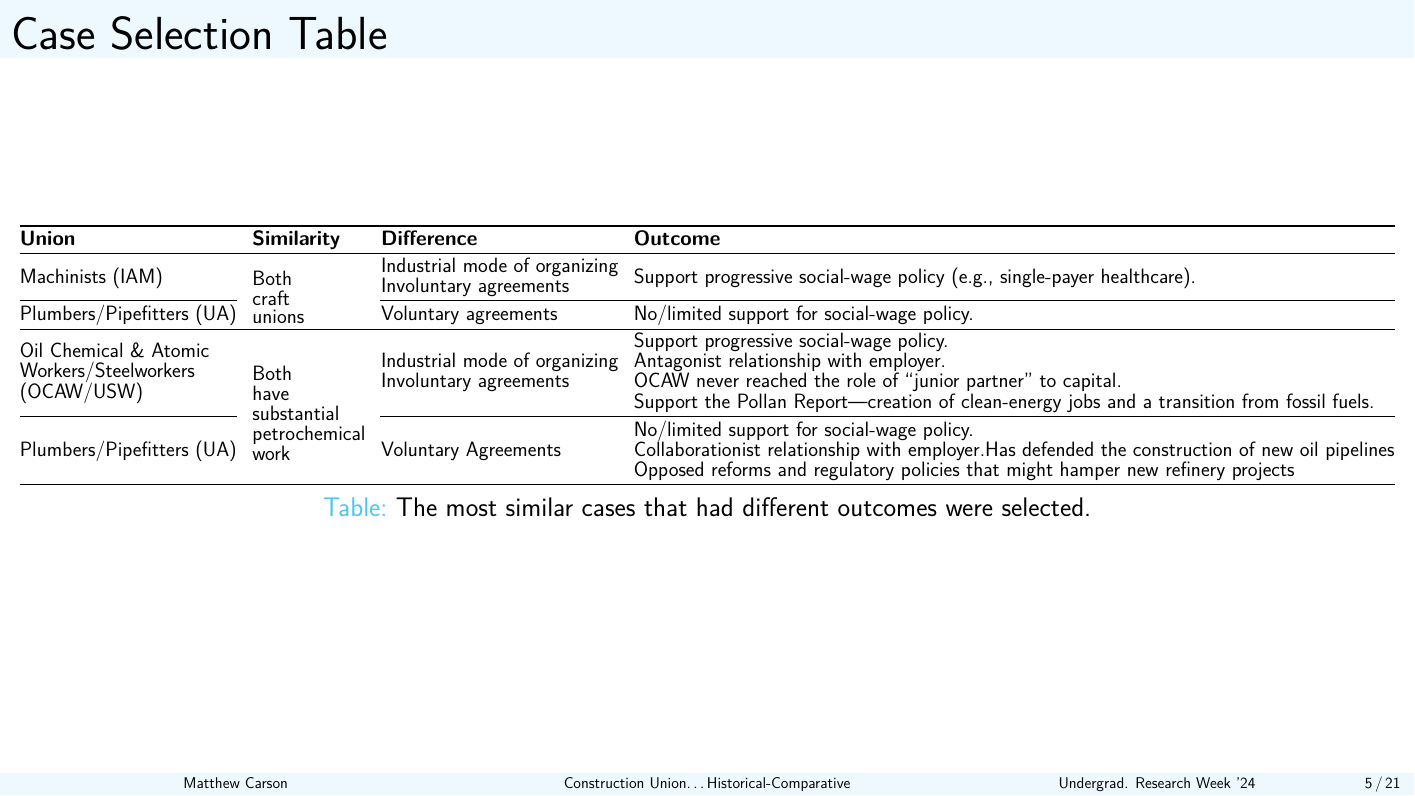
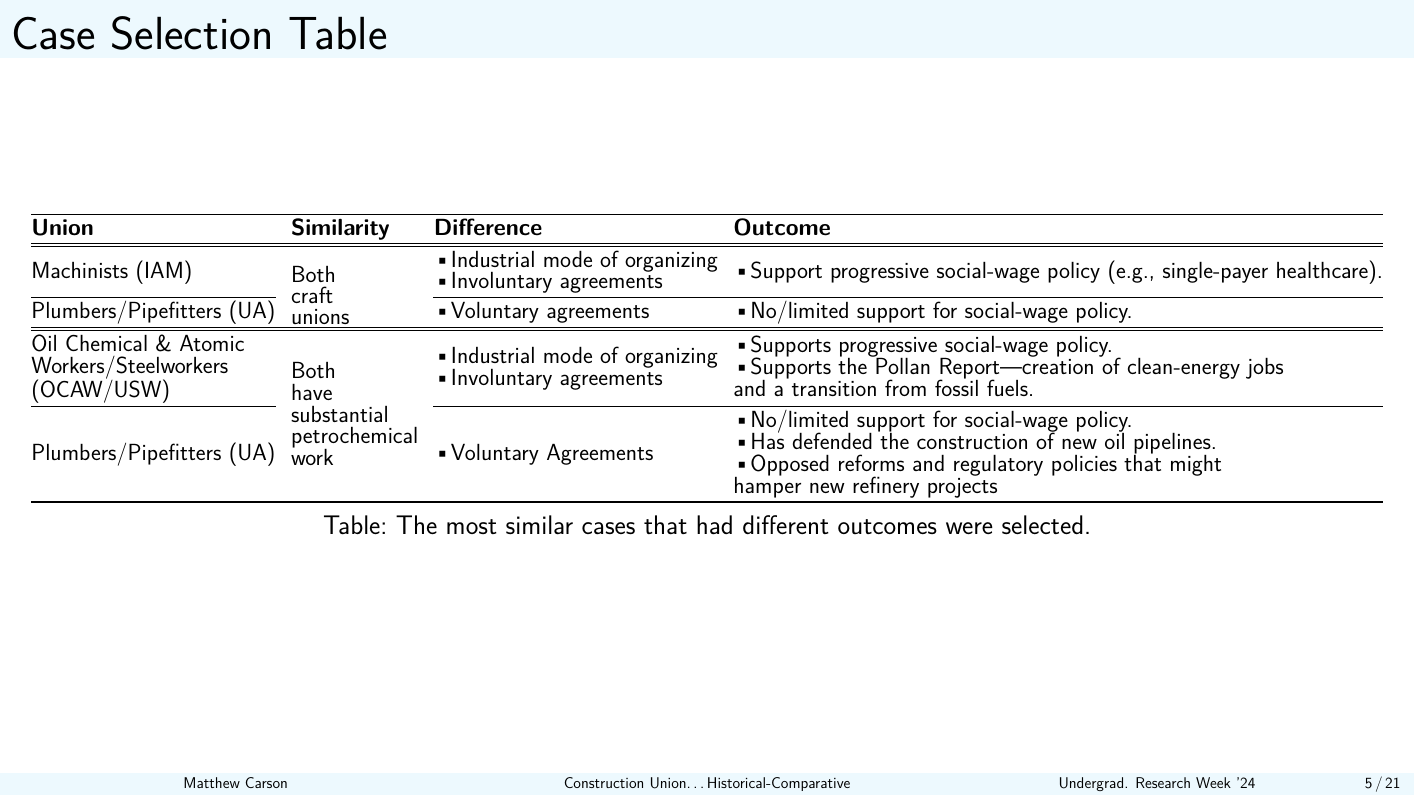
Before and after one commit to matthewacarson/soc_thesis_latex, a LaTeX poster (urweek_sociology/presentation_slides.tex): page 5 of 21. Compiled offline with pdfLaTeX.

Commit message:
Auto commit

```diff
--- a/urweek_sociology/presentation_slides.tex
+++ b/urweek_sociology/presentation_slides.tex
@@ -6,6 +6,11 @@
 \usepackage{subcaption}
 \usepackage{multirow}
 \usepackage{booktabs}
+\usepackage{graphicx} % for including graphics
+\usepackage{multicol}
+\usepackage[citestyle=authoryear, bibstyle=authoryear, sorting=nyt]{biblatex}
+\addbibresource{../1_SOC_Honors.bib}
+
 \usetheme{Madrid}
 
 % Color settings
@@ -37,15 +42,11 @@
 
 \setbeamerfont{footnote}{size=\tiny}
 
-\usepackage{graphicx} % for including graphics
-\usepackage{multicol}
-\usepackage[citestyle=authoryear, bibstyle=authoryear, sorting=nyt]{biblatex}
-\addbibresource{../1_SOC_Honors.bib}
-
 % Redefine bibliography colors to black
 \setbeamercolor{bibliography entry author}{fg=black}
 \setbeamercolor{bibliography entry title}{fg=black} % Set book titles to black
 \setbeamercolor{bibliography entry note}{fg=black}
+\setbeamercolor{caption name}{fg=black}
 
 \title[Construction Union\ldots{Historical-Comparative}]{Construction Union Agreements: Union Organizing in Historical-Comparative Perspective}
 \author{Matthew Carson}
@@ -162,19 +163,25 @@ Most labor unions compel employers to negotiate, but the Building Trades engage
 \begin{frame}{Case Selection Table}
     \begin{table}[]
         \centering
-\fontsize{16}{14}\selectfont
+        \fontsize{18}{14}\selectfont
         \begin{tabular}{@{}llll@{}}
             \toprule
-\textbf{Union}                                                                                     & \textbf{Similarity}                                                                                           & \textbf{Difference}                                                                            & \textbf{Outcome}                                                                                                                                                                                                                                                                       \\ \midrule
-Machinists (IAM)                                                                                   & \multirow{2}{*}{\begin{tabular}[c]{@{}l@{}}Both\\ craft\\ unions\end{tabular}}                                & \begin{tabular}[c]{@{}l@{}}Industrial mode of organizing\\ Involuntary agreements\end{tabular} & Support progressive social-wage policy (e.g., single-payer healthcare).                                                                                                                                                                                                                \\ \cmidrule(r){1-1} \cmidrule(l){3-4}
-Plumbers/Pipefitters (UA)                                                                          &                                                                                                               & Voluntary agreements                                                                           & No/limited support for social-wage policy.                                                                                                                                                                                                                                             \\ \midrule
-\begin{tabular}[c]{@{}l@{}}Oil Chemical \& Atomic\\ Workers/Steelworkers\\ (OCAW/USW)\end{tabular} & \multirow{2}{*}{\begin{tabular}[c]{@{}l@{}}Both \\ have \\ substantial \\ petrochemical \\ work\end{tabular}} & \begin{tabular}[c]{@{}l@{}}Industrial mode of organizing\\ Involuntary agreements\end{tabular} & \begin{tabular}[c]{@{}l@{}}Support progressive social-wage policy.\\ Antagonist relationship with employer.\\ OCAW never reached the role of “junior partner” to capital.\\ Support the Pollan Report---creation of clean-energy jobs and a transition from fossil fuels.\end{tabular} \\ \cmidrule(r){1-1} \cmidrule(l){3-4}
-Plumbers/Pipefitters (UA)                                                                          &                                                                                                               & Voluntary Agreements                                                                           & \begin{tabular}[c]{@{}l@{}}No/limited support for social-wage policy.\\ Collaborationist relationship with employer.Has defended the construction of new oil pipelines\\ Opposed reforms and regulatory policies that might hamper new refinery projects\end{tabular}                  \\ \bottomrule
+            \textbf{Union} & \textbf{Similarity} & \textbf{Difference} & \textbf{Outcome} \\
+            \midrule[0.25pt] \midrule[0.25pt]
+            Machinists (IAM) & \multirow{2}{*}{\begin{tabular}[c]{@{}l@{}}Both\\ craft\\ unions\end{tabular}} & \begin{tabular}[c]{@{}l@{}}•Industrial mode of organizing\\ •Involuntary agreements\end{tabular} & •Support progressive social-wage policy (e.g., single-payer healthcare). \\
+            \cmidrule(r){1-1} \cmidrule(l){3-4}
+            Plumbers/Pipefitters (UA) & & •Voluntary agreements & •No/limited support for social-wage policy. \\
+            \midrule[0.25pt] \midrule[0.25pt]
+            \begin{tabular}[c]{@{}l@{}}Oil Chemical \& Atomic\\ Workers/Steelworkers\\ (OCAW/USW)\end{tabular} & \multirow{2}{*}{\begin{tabular}[c]{@{}l@{}}Both \\ have \\ substantial \\ petrochemical \\ work\end{tabular}} & \begin{tabular}[c]{@{}l@{}}•Industrial mode of organizing\\ •Involuntary agreements\end{tabular} & \begin{tabular}[c]{@{}l@{}}•Supports progressive social-wage policy.\\•Supports the Pollan Report---creation of clean-energy jobs\\and a transition from fossil fuels.\end{tabular} \\
+            \cmidrule(r){1-1} \cmidrule(l){3-4}
+            Plumbers/Pipefitters (UA) & & •Voluntary Agreements & \begin{tabular}[c]{@{}l@{}}•No/limited support for social-wage policy.\\•Has defended the construction of new oil pipelines.\\•Opposed reforms and regulatory policies that might\\hamper new refinery projects\end{tabular} \\
+            \bottomrule
         \end{tabular}
         \caption{The most similar cases that had different outcomes were selected.}
         \label{tab:my-table}
     \end{table}
 \end{frame}
+
 
 \section*{Union Organizing Paths}
 %\subsection*{NLRB Election}
```
Also changed, not shown: urweek_sociology/presentation_slides.pdf. Lines whose indentation alone changed are shown as unchanged.
